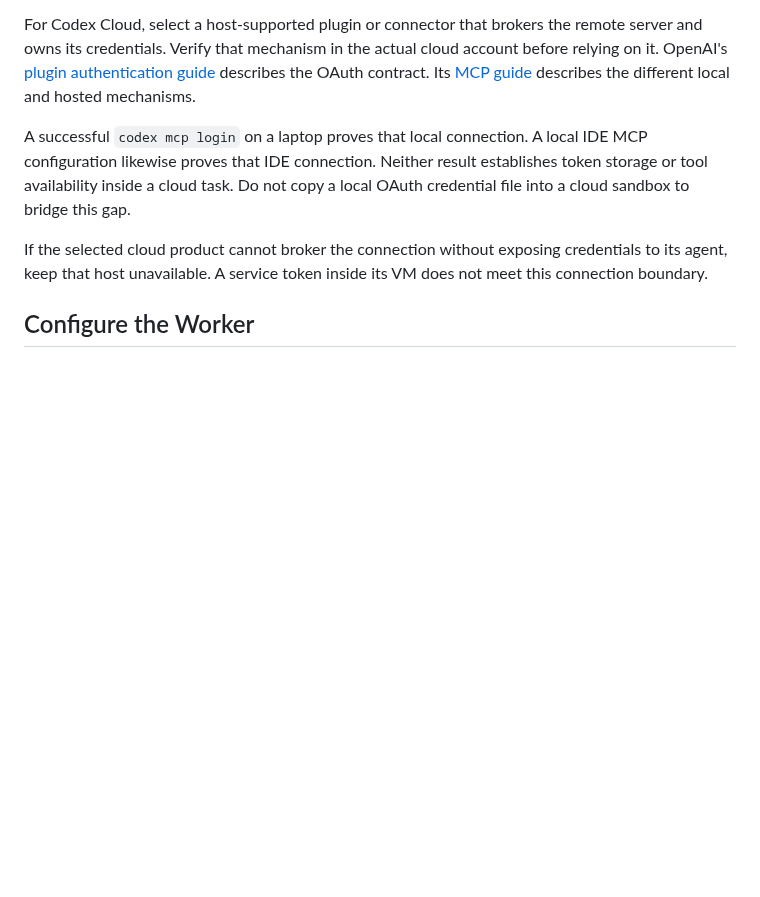
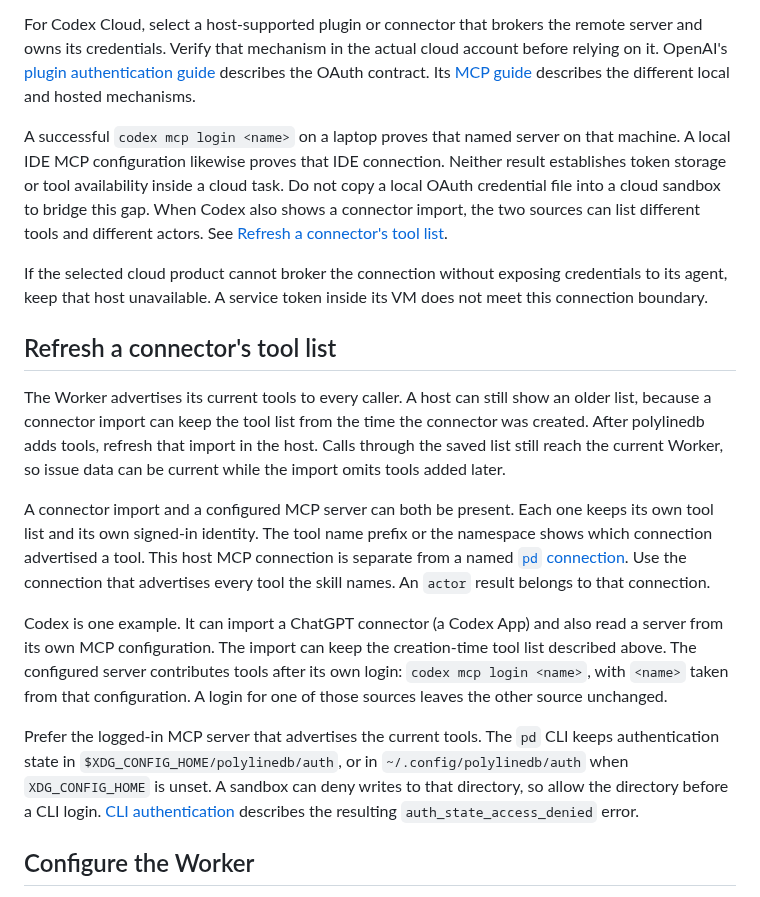
Before and after one commit to meganemura/polylinedb, a Markdown page: docs/cloud.md, the part around the change. Drawn GitHub-style; blank space fills up the shorter version.

Commit message:
docs(cloud): refresh a connector import after tools are added
A connector import can keep the tool list from its creation and can sit
beside a configured server with a different tool set and identity.
Codex signs that server in with codex mcp login <name>. A sandbox can
deny writes to the CLI authentication state directory, so the guide
prefers the logged-in MCP server or an allow for that directory.

Co-authored-by: meganemura <meganemura@users.noreply.github.com>

```diff
--- a/docs/cloud.md
+++ b/docs/cloud.md
@@ -57,9 +57,34 @@ Use the host's HTTP connector for cloud agents. `autospawn` starts and shares lo
 
 For Codex Cloud, select a host-supported plugin or connector that brokers the remote server and owns its credentials. Verify that mechanism in the actual cloud account before relying on it. OpenAI's [plugin authentication guide](https://developers.openai.com/plugins/build/auth) describes the OAuth contract. Its [MCP guide](https://learn.chatgpt.com/docs/extend/mcp) describes the different local and hosted mechanisms.
 
-A successful `codex mcp login` on a laptop proves that local connection. A local IDE MCP configuration likewise proves that IDE connection. Neither result establishes token storage or tool availability inside a cloud task. Do not copy a local OAuth credential file into a cloud sandbox to bridge this gap.
+A successful `codex mcp login <name>` on a laptop proves that named server on that machine. A local IDE MCP configuration likewise proves that IDE connection. Neither result establishes token storage or tool availability inside a cloud task. Do not copy a local OAuth credential file into a cloud sandbox to bridge this gap. When Codex also shows a connector import, the two sources can list different tools and different actors. See [Refresh a connector's tool list](#refresh-a-connectors-tool-list).
 
 If the selected cloud product cannot broker the connection without exposing credentials to its agent, keep that host unavailable. A service token inside its VM does not meet this connection boundary.
+
+## Refresh a connector's tool list
+
+The Worker advertises its current tools to every caller.
+A host can still show an older list, because a connector import can keep the tool list from the time the connector was created.
+After polylinedb adds tools, refresh that import in the host.
+Calls through the saved list still reach the current Worker, so issue data can be current while the import omits tools added later.
+
+A connector import and a configured MCP server can both be present.
+Each one keeps its own tool list and its own signed-in identity.
+The tool name prefix or the namespace shows which connection advertised a tool.
+This host MCP connection is separate from a named [`pd` connection](connections.md).
+Use the connection that advertises every tool the skill names.
+An `actor` result belongs to that connection.
+
+Codex is one example.
+It can import a ChatGPT connector (a Codex App) and also read a server from its own MCP configuration.
+The import can keep the creation-time tool list described above.
+The configured server contributes tools after its own login: `codex mcp login <name>`, with `<name>` taken from that configuration.
+A login for one of those sources leaves the other source unchanged.
+
+Prefer the logged-in MCP server that advertises the current tools.
+The `pd` CLI keeps authentication state in `$XDG_CONFIG_HOME/polylinedb/auth`, or in `~/.config/polylinedb/auth` when `XDG_CONFIG_HOME` is unset.
+A sandbox can deny writes to that directory, so allow the directory before a CLI login.
+[CLI authentication](cli-authentication.md) describes the resulting `auth_state_access_denied` error.
 
 ## Configure the Worker
 
```
